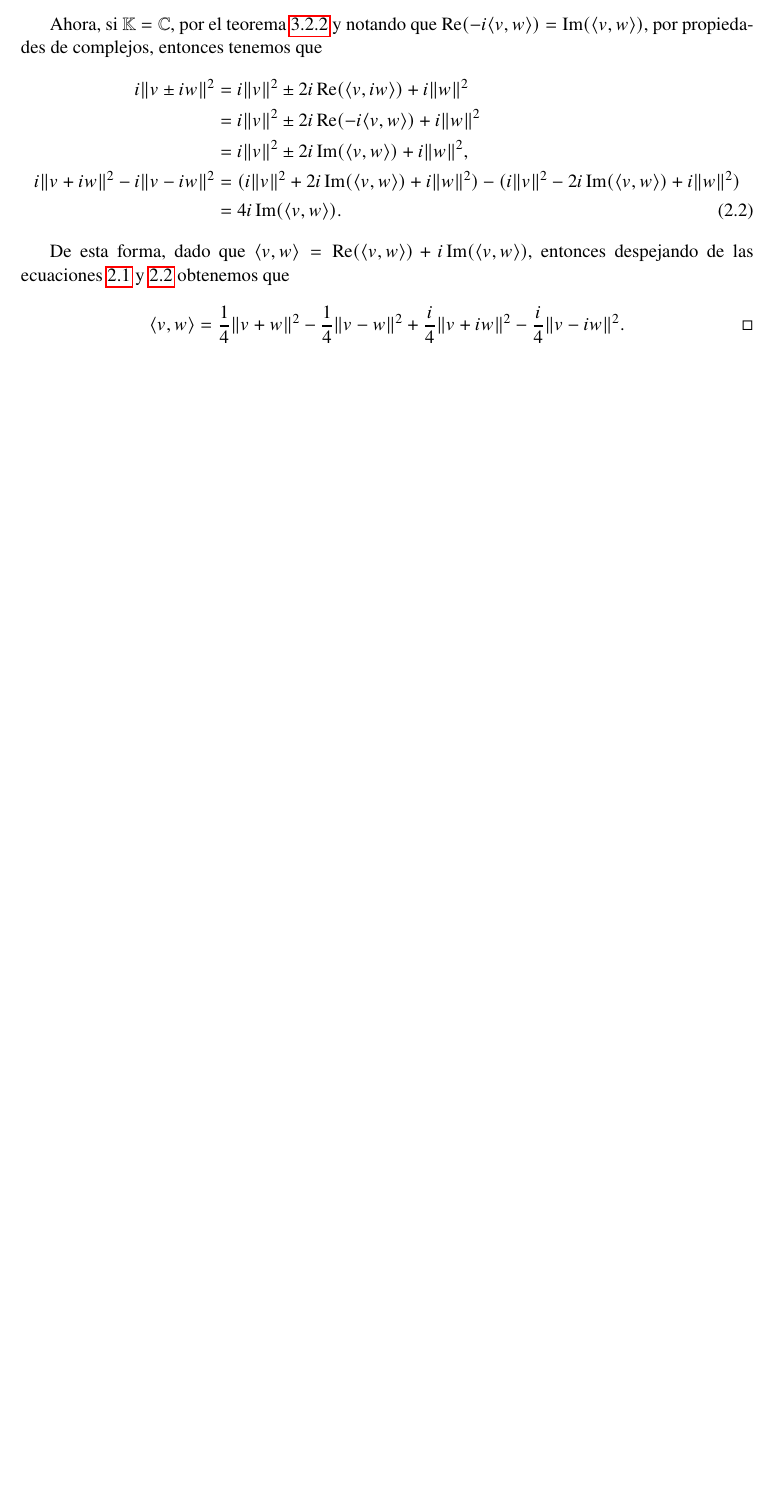
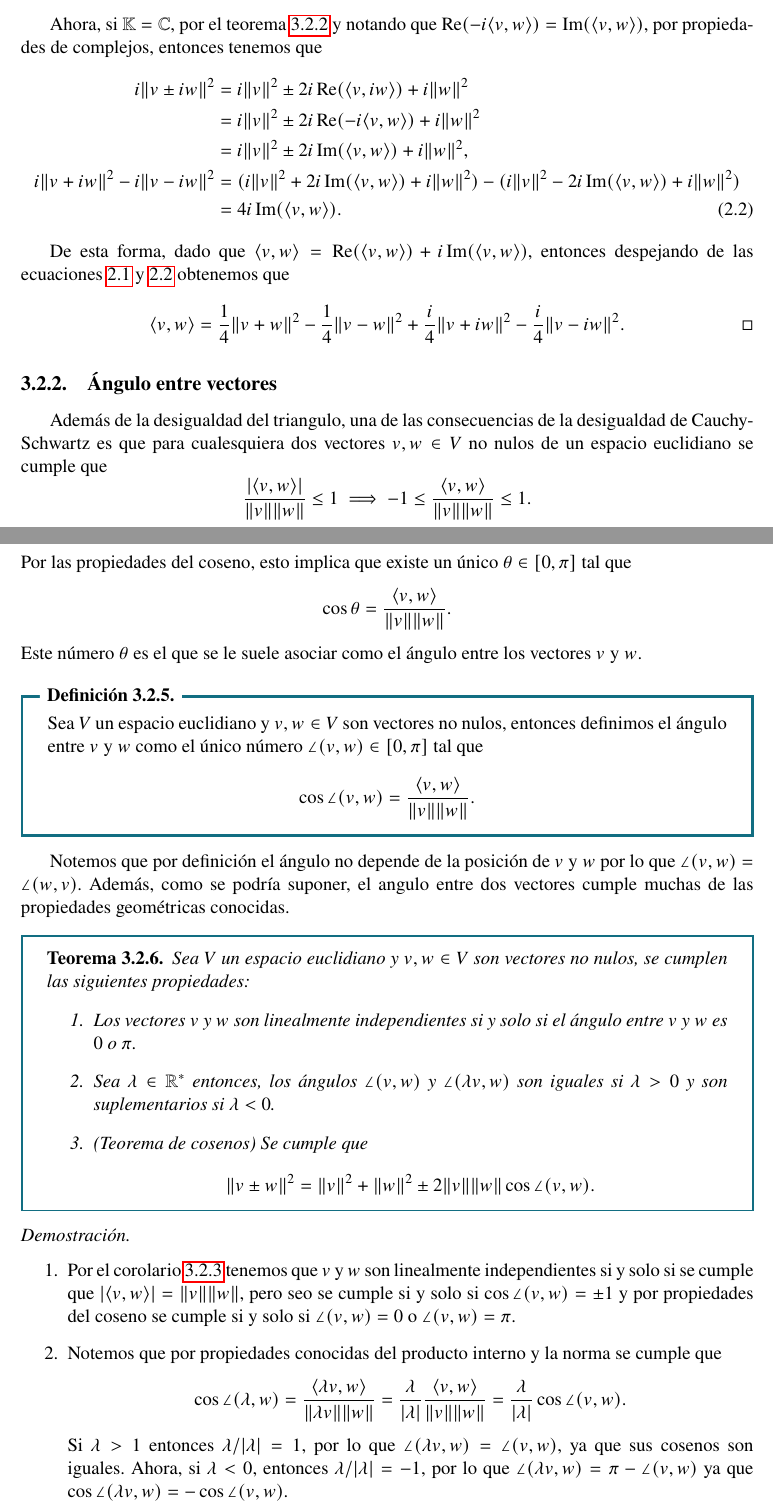
Before and after one commit to CarlosCuxim/Notas-ALII, a LaTeX document (main.tex, which reads capitulos/capitulo3/seccion3-2.tex): part of page 80 of 80 before the commit and two parts of pages 80 and 81 of 82 after it, the two joined at a grey line, cut so that both start at the same text, the shorter picture padded with empty space. Compiled offline with pdfLaTeX.

Commit message:
Agregada subsección del ángulo entre vectores

```diff
--- a/capitulos/capitulo3/seccion3-2.tex
+++ b/capitulos/capitulo3/seccion3-2.tex
@@ -138,3 +141,46 @@ Ahora, hemos visto que el producto interno define el conceptos de distancia, per
       \inner{v,w} = \frac{1}{4} \norm{v+w}^2 - \frac{1}{4} \norm{v-w}^2 + \frac{i}{4}\norm{v+iw}^2 - \frac{i}{4}\norm{v-iw}^2. \qedhere
     \]
 \end{proof}
+
+
+
+\subsection{Ángulo entre vectores}
+
+Además de la desigualdad del triangulo, una de las consecuencias de la desigualdad de Cauchy-Schwartz es que para cualesquiera dos vectores $v,w \in V$ no nulos de un espacio euclidiano se cumple que
+\[
+  \frac{\abs{\inner{v,w}}}{\norm{v}\norm{w}} \leq 1 \implies  -1 \leq \frac{\inner{v,w}}{\norm{v}\norm{w}} \leq 1.
+\]
+Por las propiedades del coseno, esto implica que existe un único $\theta \in [0,\pi]$ tal que
+\[
+  \cos\theta = \frac{\inner{v,w}}{\norm{v}\norm{w}}.
+\]
+Este número $\theta$ es el que se le suele asociar como el ángulo entre los vectores $v$ y $w$.
+
+\begin{defi}
+  Sea $V$ un espacio euclidiano y $v,w \in V$ son vectores no nulos, entonces definimos el ángulo entre $v$ y $w$ como el único número $\angle(v,w) \in [0,\pi]$ tal que
+    \[ \cos\angle(v,w) = \frac{\inner{v,w}}{\norm{v}\norm{w}}. \]
+\end{defi}
+
+Notemos que por definición el ángulo no depende de la posición de $v$ y $w$ por lo que $\angle(v,w) = \angle(w,v)$. Además, como se podría suponer, el angulo entre dos vectores cumple muchas de las propiedades geométricas conocidas.
+
+\begin{teor}
+  Sea $V$ un espacio euclidiano y $v,w \in V$ son vectores no nulos, se cumplen las siguientes propiedades:
+  \begin{enumerate}
+    \item Los vectores $v$ y $w$ son linealmente independientes si y solo si el ángulo entre $v$ y $w$ es $0$ o $\pi$.
+    \item Sea $\lambda \in \R^*$ entonces, los ángulos $\angle(v,w)$ y $\angle(\lambda v,w)$ son iguales si $\lambda > 0$ y son suplementarios si $\lambda < 0$.
+    \item (Teorema de cosenos) Se cumple que
+      \[ \norm{v \pm w}^2 = \norm{v}^2 + \norm{w}^2 \pm 2\norm{v}\norm{w}\cos\angle(v,w). \]
+  \end{enumerate}
+\end{teor}
+
+\begin{proof}~
+  \begin{enumerate}
+    \item Por el corolario \ref{coro:SchwartzEq} tenemos que $v$ y $w$ son linealmente independientes si y solo si se cumple que $\abs{\inner{v,w}} = \norm{v}\norm{w}$, pero seo se cumple si y solo si $\cos\angle(v,w) = \pm 1$ y por propiedades del coseno se cumple si y solo si $\angle(v,w) = 0$  o $\angle(v,w) = \pi$.
+
+    \item Notemos que por propiedades conocidas del producto interno y la norma se cumple que
+      \[
+        \cos\angle(\lambda,w) = \frac{\inner{\lambda v,w}}{\norm{\lambda v} \norm{w}}
+          = \frac{\lambda}{\abs{\lambda}}  \frac{\inner{v,w}}{\norm{v} \norm{w}}
+          = \frac{\lambda}{\abs{\lambda}} \cos\angle(v,w).
+      \]
+      Si $\lambda > 1$ entonces $\lambda/\abs{\lambda} = 1$, por lo que $\angle(\lambda v ,w) = \angle(v,w)$, ya que sus cosenos son iguales. Ahora, si $\lambda<0$, entonces $\lambda/\abs{\lambda} = -1$, por lo que $\angle(\lambda v,w) = \pi - \angle(v,w)$ ya que $\cos\angle(\lambda v,w) = -\cos\angle(v,w)$.
```
Also changed, not shown: capitulos/capitulo3/seccion3-2.tex (14 more changed lines).
